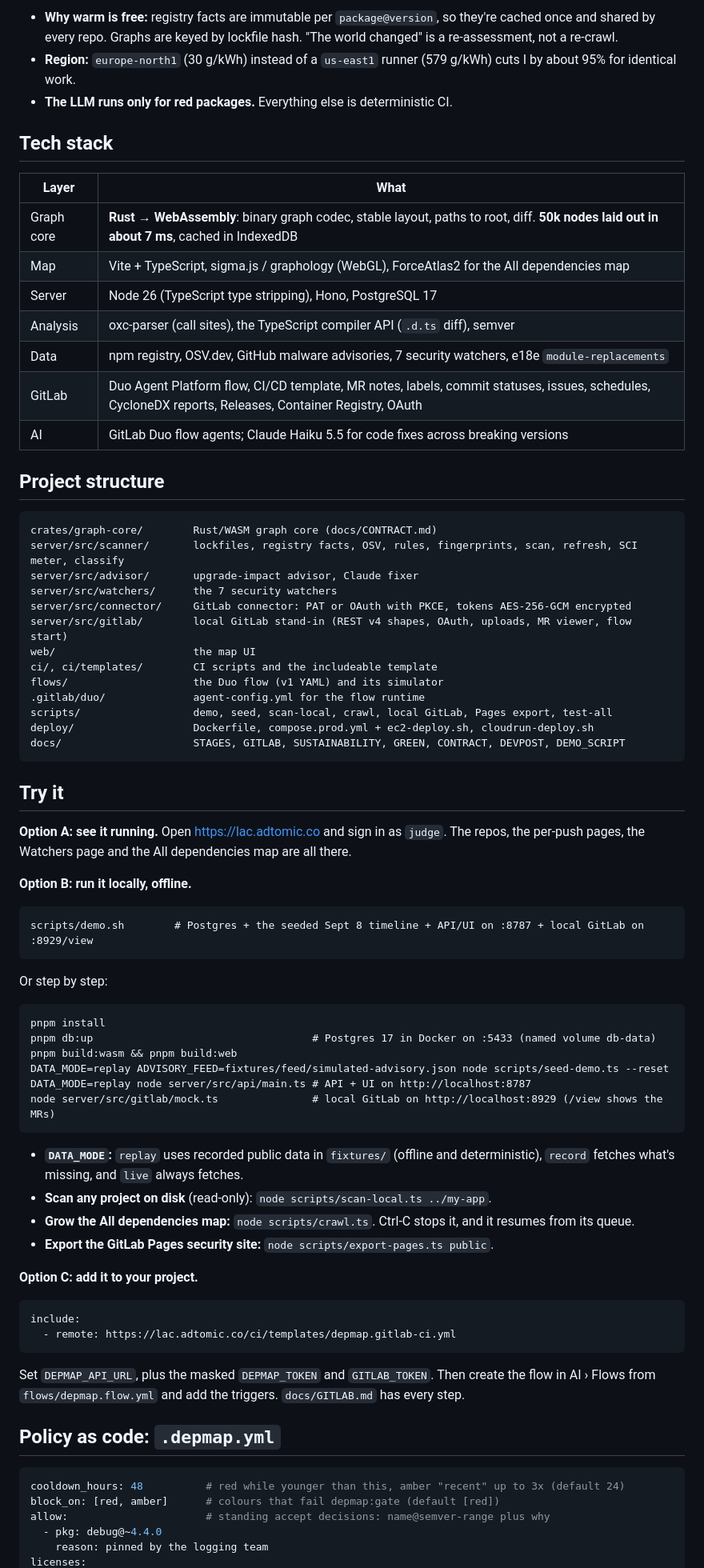
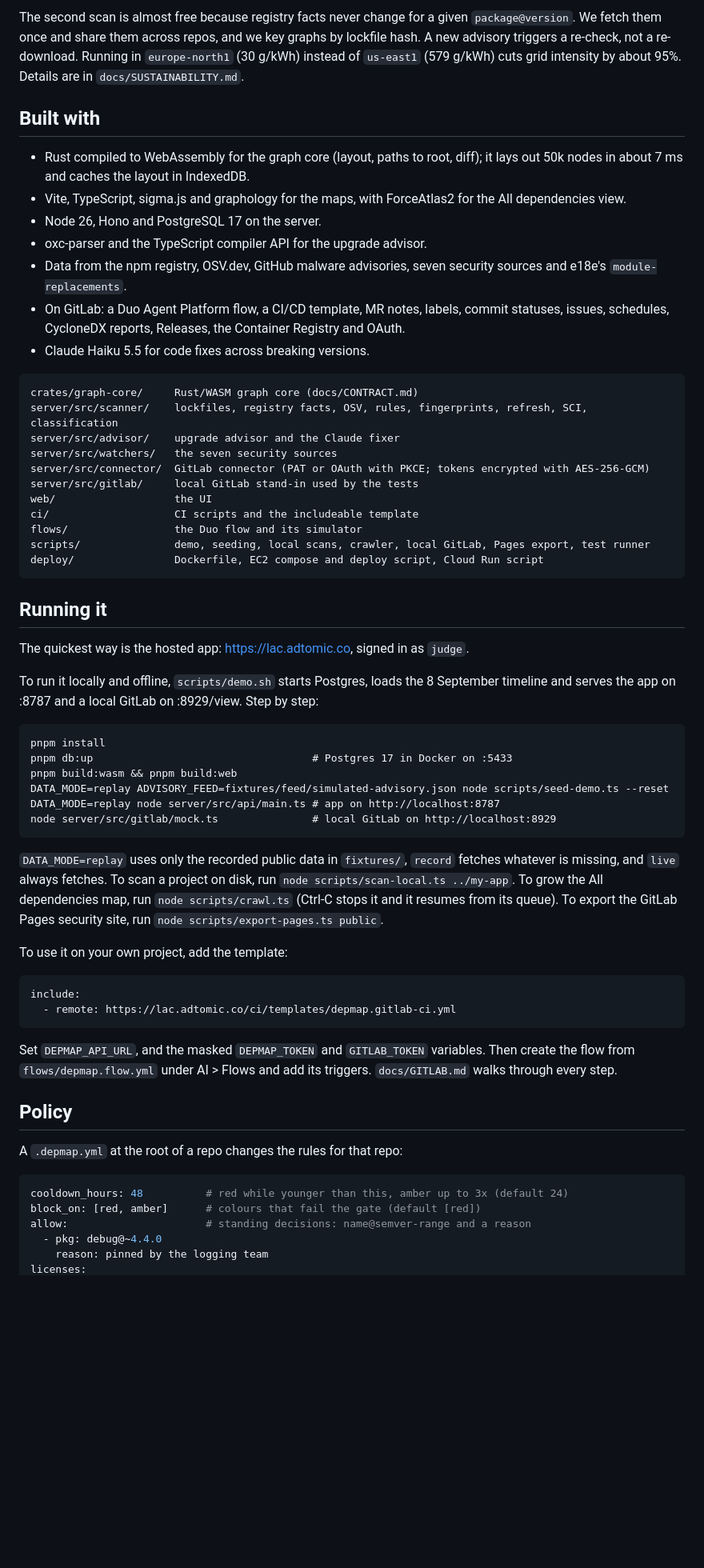
Before and after one commit to laughtt/depmap, a Markdown page: README.md, the part around one of its changes. Shown at 80% size. Drawn GitHub-style; blank space fills up the shorter version.

````diff
--- a/README.md
+++ b/README.md
@@ -152,69 +126,64 @@ Every scan records its Software Carbon Intensity:
 
-- **Why warm is free:** registry facts are immutable per `package@version`, so they're cached once and shared by every repo. Graphs are keyed by lockfile hash. "The world changed" is a re-assessment, not a re-crawl.
-- **Region:** `europe-north1` (30 g/kWh) instead of a `us-east1` runner (579 g/kWh) cuts I by about 95% for identical work.
-- **The LLM runs only for red packages.** Everything else is deterministic CI.
+The second scan is almost free because registry facts never change for a given `package@version`. We fetch them once and share them across repos, and we key graphs by lockfile hash. A new advisory triggers a re-check, not a re-download. Running in `europe-north1` (30 g/kWh) instead of `us-east1` (579 g/kWh) cuts grid intensity by about 95%. Details are in `docs/SUSTAINABILITY.md`.
 
-## Tech stack
-| Layer | What |
-|---|---|
-| Graph core | **Rust → WebAssembly**: binary graph codec, stable layout, paths to root, diff. **50k nodes laid out in about 7 ms**, cached in IndexedDB |
-| Map | Vite + TypeScript, sigma.js / graphology (WebGL), ForceAtlas2 for the All dependencies map |
-| Server | Node 26 (TypeScript type stripping), Hono, PostgreSQL 17 |
-| Analysis | oxc-parser (call sites), the TypeScript compiler API (`.d.ts` diff), semver |
-| Data | npm registry, OSV.dev, GitHub malware advisories, 7 security watchers, e18e `module-replacements` |
-| GitLab | Duo Agent Platform flow, CI/CD template, MR notes, labels, commit statuses, issues, schedules, CycloneDX reports, Releases, Container Registry, OAuth |
-| AI | GitLab Duo flow agents; Claude Haiku 5.5 for code fixes across breaking versions |
+## Built with
 
-## Project structure
+- Rust compiled to WebAssembly for the graph core (layout, paths to root, diff); it lays out 50k nodes in about 7 ms and caches the layout in IndexedDB.
+- Vite, TypeScript, sigma.js and graphology for the maps, with ForceAtlas2 for the All dependencies view.
+- Node 26, Hono and PostgreSQL 17 on the server.
+- oxc-parser and the TypeScript compiler API for the upgrade advisor.
+- Data from the npm registry, OSV.dev, GitHub malware advisories, seven security sources and e18e's `module-replacements`.
+- On GitLab: a Duo Agent Platform flow, a CI/CD template, MR notes, labels, commit statuses, issues, schedules, CycloneDX reports, Releases, the Container Registry and OAuth.
+- Claude Haiku 5.5 for code fixes across breaking versions.
+
 ```
-crates/graph-core/        Rust/WASM graph core (docs/CONTRACT.md)
-server/src/scanner/       lockfiles, registry facts, OSV, rules, fingerprints, scan, refresh, SCI meter, classify
-server/src/advisor/       upgrade-impact advisor, Claude fixer
-server/src/watchers/      the 7 security watchers
-server/src/connector/     GitLab connector: PAT or OAuth with PKCE, tokens AES-256-GCM encrypted
-server/src/gitlab/        local GitLab stand-in (REST v4 shapes, OAuth, uploads, MR viewer, flow start)
-web/                      the map UI
-ci/, ci/templates/        CI scripts and the includeable template
-flows/                    the Duo flow (v1 YAML) and its simulator
-.gitlab/duo/              agent-config.yml for the flow runtime
-scripts/                  demo, seed, scan-local, crawl, local GitLab, Pages export, test-all
-deploy/                   Dockerfile, compose.prod.yml + ec2-deploy.sh, cloudrun-deploy.sh
-docs/                     STAGES, GITLAB, SUSTAINABILITY, GREEN, CONTRACT, DEVPOST, DEMO_SCRIPT
+crates/graph-core/     Rust/WASM graph core (docs/CONTRACT.md)
+server/src/scanner/    lockfiles, registry facts, OSV, rules, fingerprints, refresh, SCI, classification
+server/src/advisor/    upgrade advisor and the Claude fixer
+server/src/watchers/   the seven security sources
+server/src/connector/  GitLab connector (PAT or OAuth with PKCE; tokens encrypted with AES-256-GCM)
+server/src/gitlab/     local GitLab stand-in used by the tests
+web/                   the UI
+ci/                    CI scripts and the includeable template
+flows/                 the Duo flow and its simulator
+scripts/               demo, seeding, local scans, crawler, local GitLab, Pages export, test runner
+deploy/                Dockerfile, EC2 compose and deploy script, Cloud Run script
 ```
 
-## Try it
-**Option A: see it running.** Open https://lac.adtomic.co and sign in as `judge`. The repos, the per-push pages, the Watchers page and the All dependencies map are all there.
+## Running it
 
-**Option B: run it locally, offline.**
-```
-scripts/demo.sh        # Postgres + the seeded Sept 8 timeline + API/UI on :8787 + local GitLab on :8929/view
-```
-Or step by step:
+The quickest way is the hosted app: https://lac.adtomic.co, signed in as `judge`.
+
+To run it locally and offline, `scripts/demo.sh` starts Postgres, loads the 8 September timeline and serves the app on :8787 and a local GitLab on :8929/view. Step by step:
+
 ```
 pnpm install
-pnpm db:up                                   # Postgres 17 in Docker on :5433 (named volume db-data)
+pnpm db:up                                   # Postgres 17 in Docker on :5433
 pnpm build:wasm && pnpm build:web
 DATA_MODE=replay ADVISORY_FEED=fixtures/feed/simulated-advisory.json node scripts/seed-demo.ts --reset
-DATA_MODE=replay node server/src/api/main.ts # API + UI on http://localhost:8787
-node server/src/gitlab/mock.ts               # local GitLab on http://localhost:8929 (/view shows the MRs)
+DATA_MODE=replay node server/src/api/main.ts # app on http://localhost:8787
+node server/src/gitlab/mock.ts               # local GitLab on http://localhost:8929
 ```
-- **`DATA_MODE`:** `replay` uses recorded public data in `fixtures/` (offline and deterministic), `record` fetches what's missing, and `live` always fetches.
-- **Scan any project on disk** (read-only): `node scripts/scan-local.ts ../my-app`.
-- **Grow the All dependencies map:** `node scripts/crawl.ts`. Ctrl-C stops it, and it resumes from its queue.
-- **Export the GitLab Pages security site:** `node scripts/export-pages.ts public`.
 
-**Option C: add it to your project.**
+`DATA_MODE=replay` uses only the recorded public data in `fixtures/`, `record` fetches whatever is missing, and `live` always fetches. To scan a project on disk, run `node scripts/scan-local.ts ../my-app`. To grow the All dependencies map, run `node scripts/crawl.ts` (Ctrl-C stops it and it resumes from its queue). To export the GitLab Pages security site, run `node scripts/export-pages.ts public`.
+
+To use it on your own project, add the template:
+
 ```yaml
 include:
   - remote: https://lac.adtomic.co/ci/templates/depmap.gitlab-ci.yml
 ```
-Set `DEPMAP_API_URL`, plus the masked `DEPMAP_TOKEN` and `GITLAB_TOKEN`. Then create the flow in AI › Flows from `flows/depmap.flow.yml` and add the triggers. `docs/GITLAB.md` has every step.
 
-## Policy as code: `.depmap.yml`
+Set `DEPMAP_API_URL`, and the masked `DEPMAP_TOKEN` and `GITLAB_TOKEN` variables. Then create the flow from `flows/depmap.flow.yml` under AI > Flows and add its triggers. `docs/GITLAB.md` walks through every step.
+
+## Policy
+
+A `.depmap.yml` at the root of a repo changes the rules for that repo:
+
 ```yaml
-cooldown_hours: 48          # red while younger than this, amber "recent" up to 3x (default 24)
-block_on: [red, amber]      # colours that fail depmap:gate (default [red])
-allow:                      # standing accept decisions: name@semver-range plus why
+cooldown_hours: 48          # red while younger than this, amber up to 3x (default 24)
+block_on: [red, amber]      # colours that fail the gate (default [red])
+allow:                      # standing decisions: name@semver-range and a reason
   - pkg: debug@~4.4.0
     reason: pinned by the logging team
 licenses:
````
Also changed, not shown: other parts of README.md (+112 -137 lines), docs/DEVPOST.md (+3 -0 lines), docs/VIDEO.md (+1 -1 lines).
